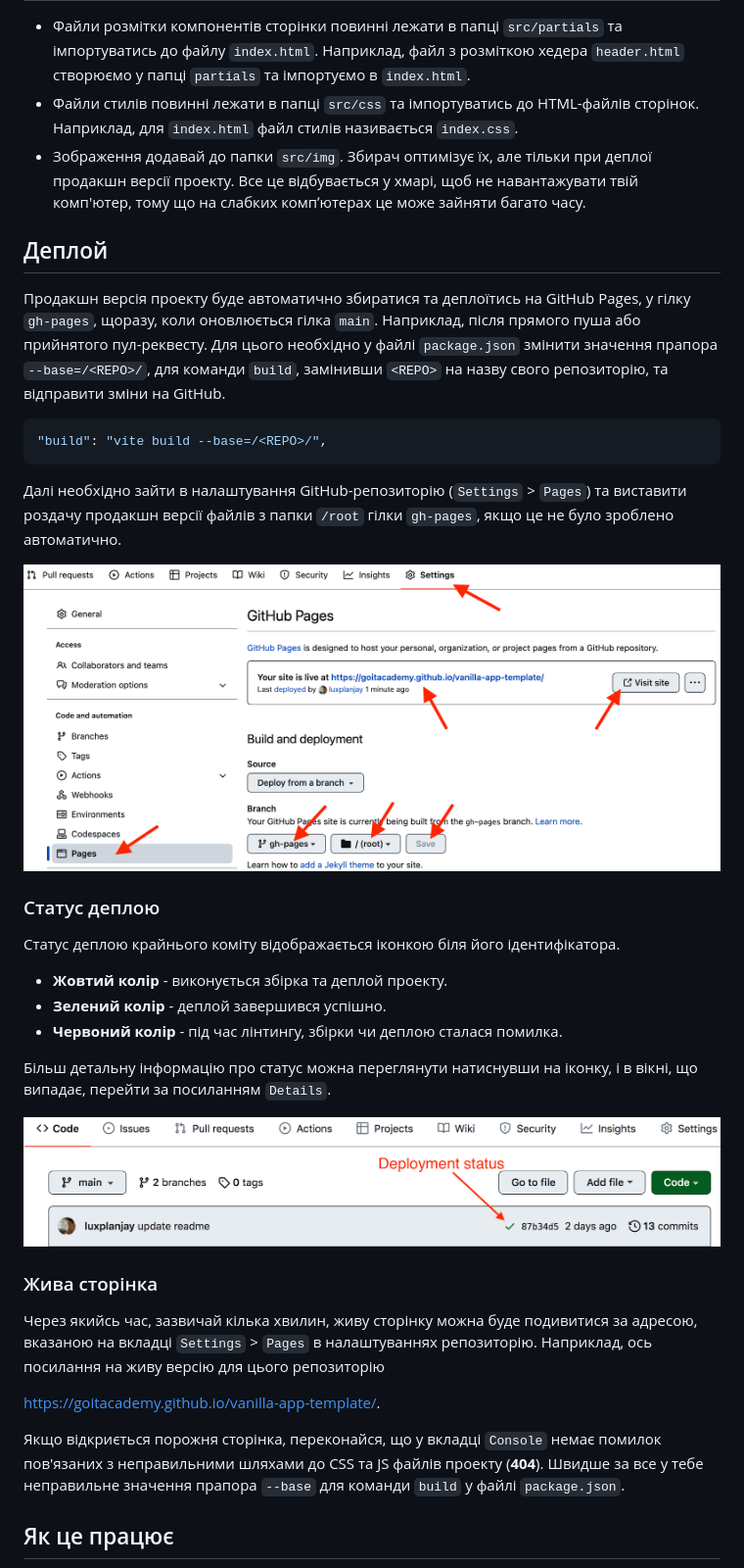
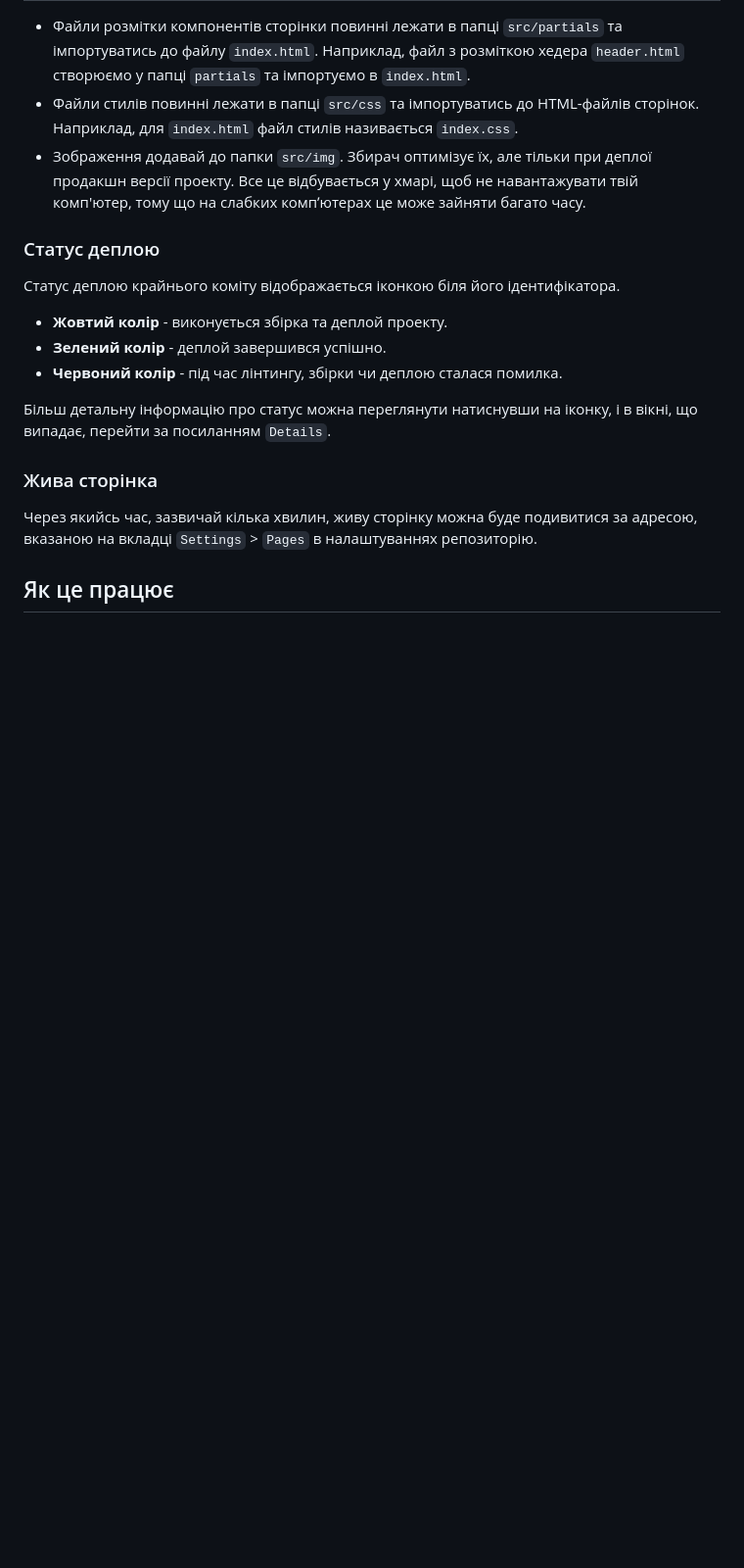
Before and after one commit to igor-bro/project-03-team, a Markdown page: README.md, the part around the change. Shown at 98% size. Rendered like a GitHub page; blank space fills up the shorter version.

````diff
--- a/README.md
+++ b/README.md
@@ -25,24 +25,6 @@ Vanilla App Template -> Vyshyvanka Vibes
   навантажувати твій комп'ютер, тому що на слабких компʼютерах це може зайняти
   багато часу.
 
-## Деплой
-
-Продакшн версія проекту буде автоматично збиратися та деплоїтись на GitHub
-Pages, у гілку `gh-pages`, щоразу, коли оновлюється гілка `main`. Наприклад,
-після прямого пуша або прийнятого пул-реквесту. Для цього необхідно у файлі
-`package.json` змінити значення прапора `--base=/<REPO>/`, для команди `build`,
-замінивши `<REPO>` на назву свого репозиторію, та відправити зміни на GitHub.
-
-```json
-"build": "vite build --base=/<REPO>/",
-```
-
-Далі необхідно зайти в налаштування GitHub-репозиторію (`Settings` > `Pages`) та
-виставити роздачу продакшн версії файлів з папки `/root` гілки `gh-pages`, якщо
-це не було зроблено автоматично.
-
-![GitHub Pages settings](./assets/repo-settings.png)
-
 ### Статус деплою
 
 Статус деплою крайнього коміту відображається іконкою біля його ідентифікатора.
@@ -54,20 +36,10 @@ Pages, у гілку `gh-pages`, щоразу, коли оновлюється
 Більш детальну інформацію про статус можна переглянути натиснувши на іконку, і в
 вікні, що випадає, перейти за посиланням `Details`.
 
-![Deployment status](./assets/deploy-status.png)
-
 ### Жива сторінка
 
 Через якийсь час, зазвичай кілька хвилин, живу сторінку можна буде подивитися за
 адресою, вказаною на вкладці `Settings` > `Pages` в налаштуваннях репозиторію.
-Наприклад, ось посилання на живу версію для цього репозиторію
-
-[https://goitacademy.github.io/vanilla-app-template/](https://goitacademy.github.io/vanilla-app-template/).
-
-Якщо відкриється порожня сторінка, переконайся, що у вкладці `Console` немає
-помилок пов'язаних з неправильними шляхами до CSS та JS файлів проекту
-(**404**). Швидше за все у тебе неправильне значення прапора `--base` для
-команди `build` у файлі `package.json`.
 
 ## Як це працює
 
````
